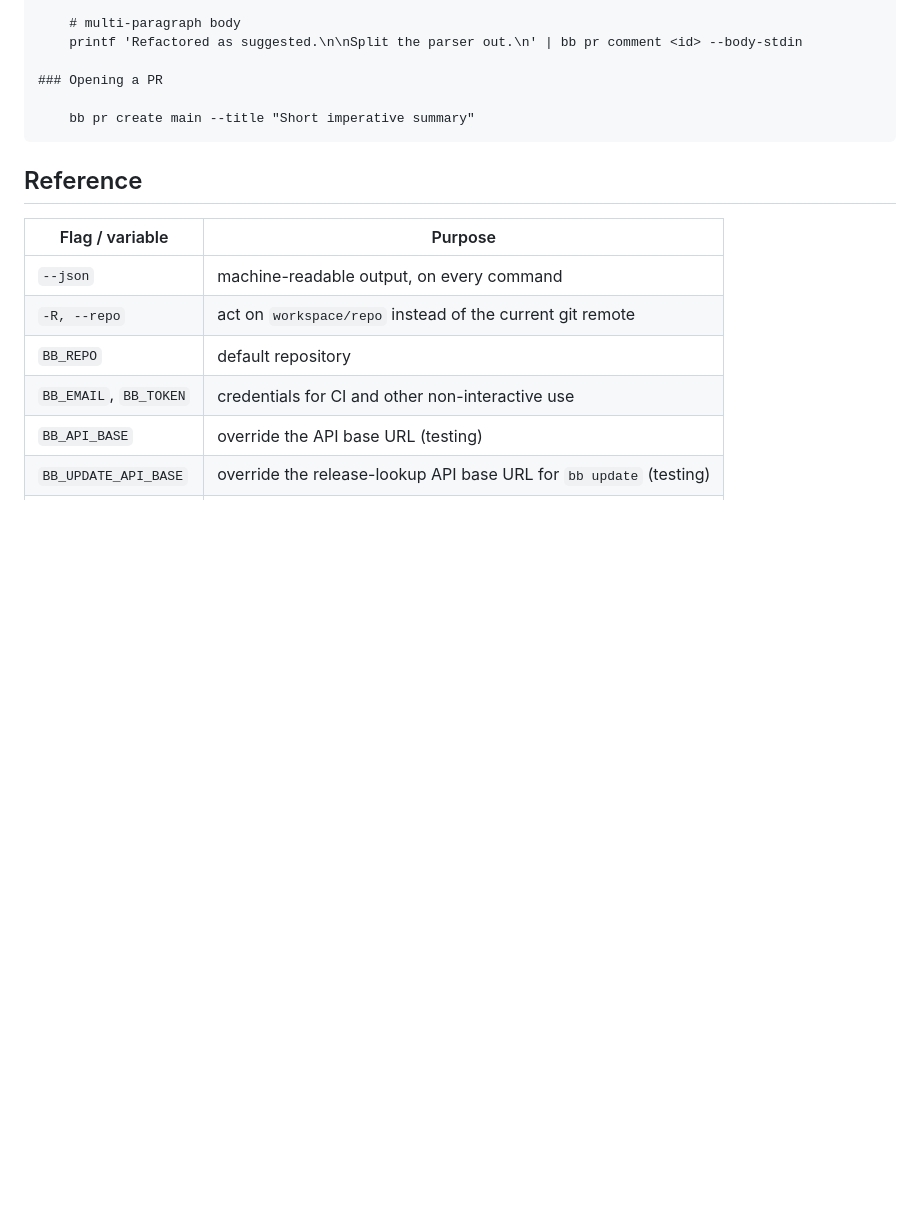
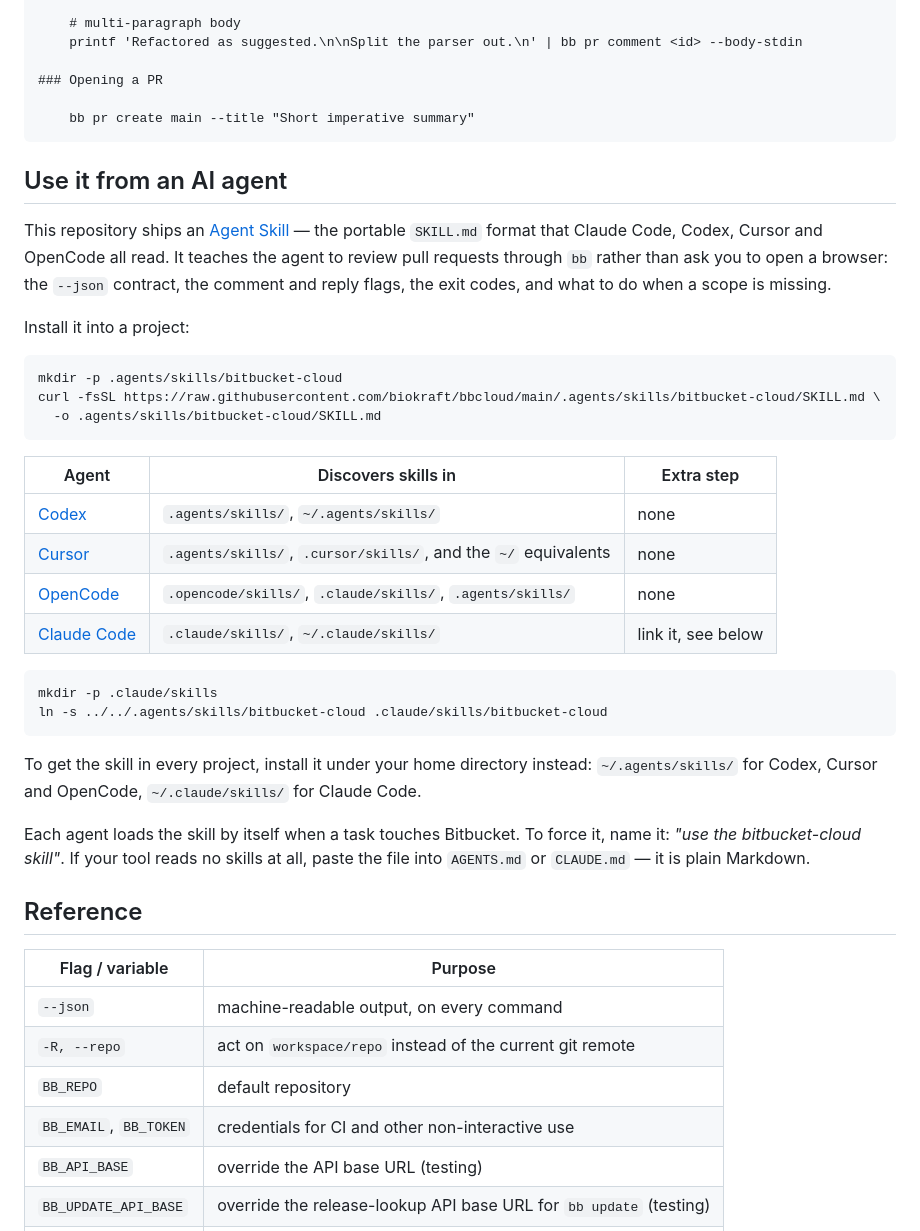
Before and after one commit to biokraft/bbcloud, a Markdown page: README.md, the part around the change. Rendered like a GitHub page; blank space fills up the shorter version.

Commit message:
added skill for claude/codex/cursor/opencode

````diff
--- a/README.md
+++ b/README.md
@@ -182,6 +182,40 @@ Each entry under `.inline[]` has `file`, `line`, `author`, `body`, `resolved`, a
     bb pr create main --title "Short imperative summary"
 ```
 
+## Use it from an AI agent
+
+This repository ships an [Agent Skill](.agents/skills/bitbucket-cloud/SKILL.md) — the portable
+`SKILL.md` format that Claude Code, Codex, Cursor and OpenCode all read. It teaches the agent to
+review pull requests through `bb` rather than ask you to open a browser: the `--json` contract, the
+comment and reply flags, the exit codes, and what to do when a scope is missing.
+
+Install it into a project:
+
+```bash
+mkdir -p .agents/skills/bitbucket-cloud
+curl -fsSL https://raw.githubusercontent.com/biokraft/bbcloud/main/.agents/skills/bitbucket-cloud/SKILL.md \
+  -o .agents/skills/bitbucket-cloud/SKILL.md
+```
+
+| Agent | Discovers skills in | Extra step |
+| --- | --- | --- |
+| [Codex](https://learn.chatgpt.com/docs/build-skills) | `.agents/skills/`, `~/.agents/skills/` | none |
+| [Cursor](https://cursor.com/docs/skills) | `.agents/skills/`, `.cursor/skills/`, and the `~/` equivalents | none |
+| [OpenCode](https://opencode.ai/docs/skills/) | `.opencode/skills/`, `.claude/skills/`, `.agents/skills/` | none |
+| [Claude Code](https://code.claude.com/docs/en/skills) | `.claude/skills/`, `~/.claude/skills/` | link it, see below |
+
+```bash
+mkdir -p .claude/skills
+ln -s ../../.agents/skills/bitbucket-cloud .claude/skills/bitbucket-cloud
+```
+
+To get the skill in every project, install it under your home directory instead: `~/.agents/skills/`
+for Codex, Cursor and OpenCode, `~/.claude/skills/` for Claude Code.
+
+Each agent loads the skill by itself when a task touches Bitbucket. To force it, name it:
+*"use the bitbucket-cloud skill"*. If your tool reads no skills at all, paste the file into
+`AGENTS.md` or `CLAUDE.md` — it is plain Markdown.
+
 ## Reference
 
 | Flag / variable | Purpose |
````
Also changed, not shown: 1 other file.
